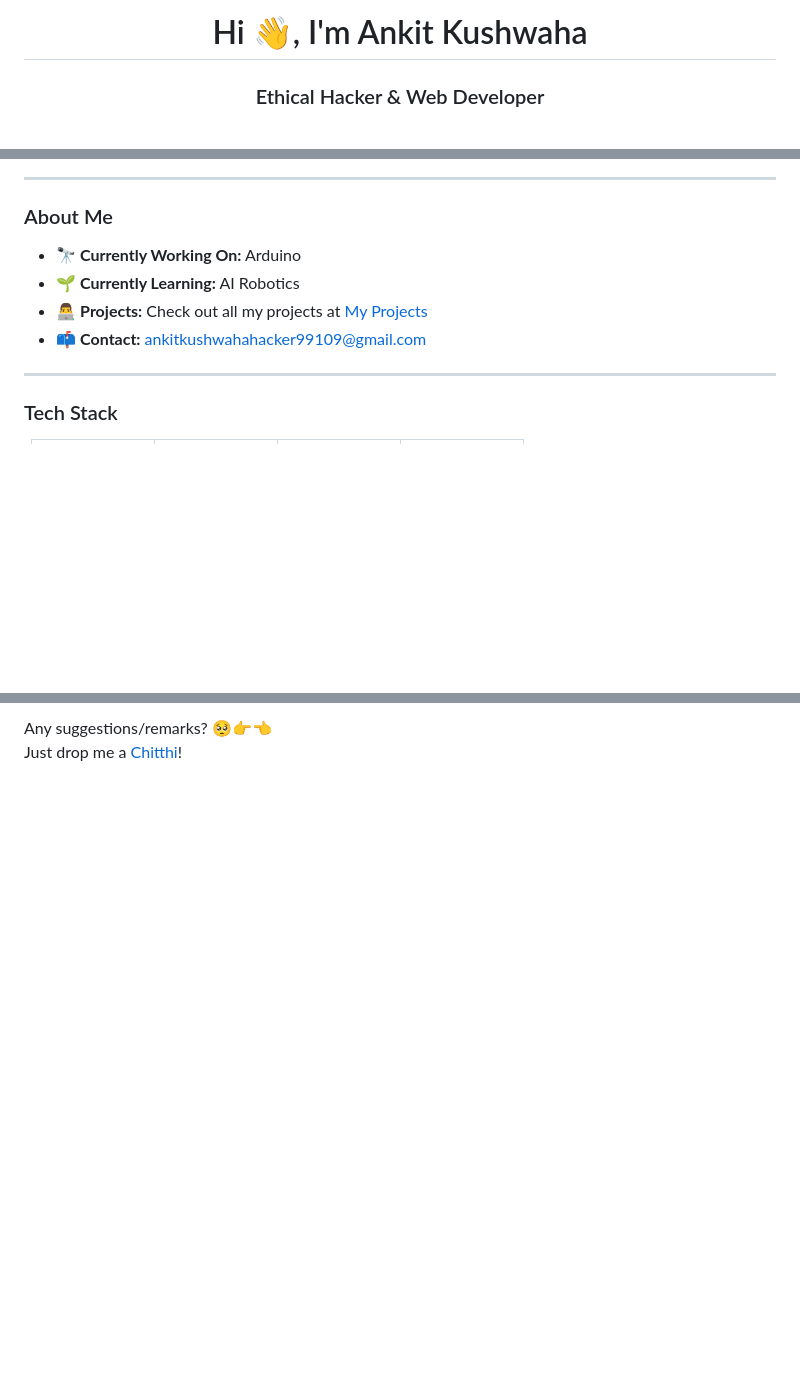
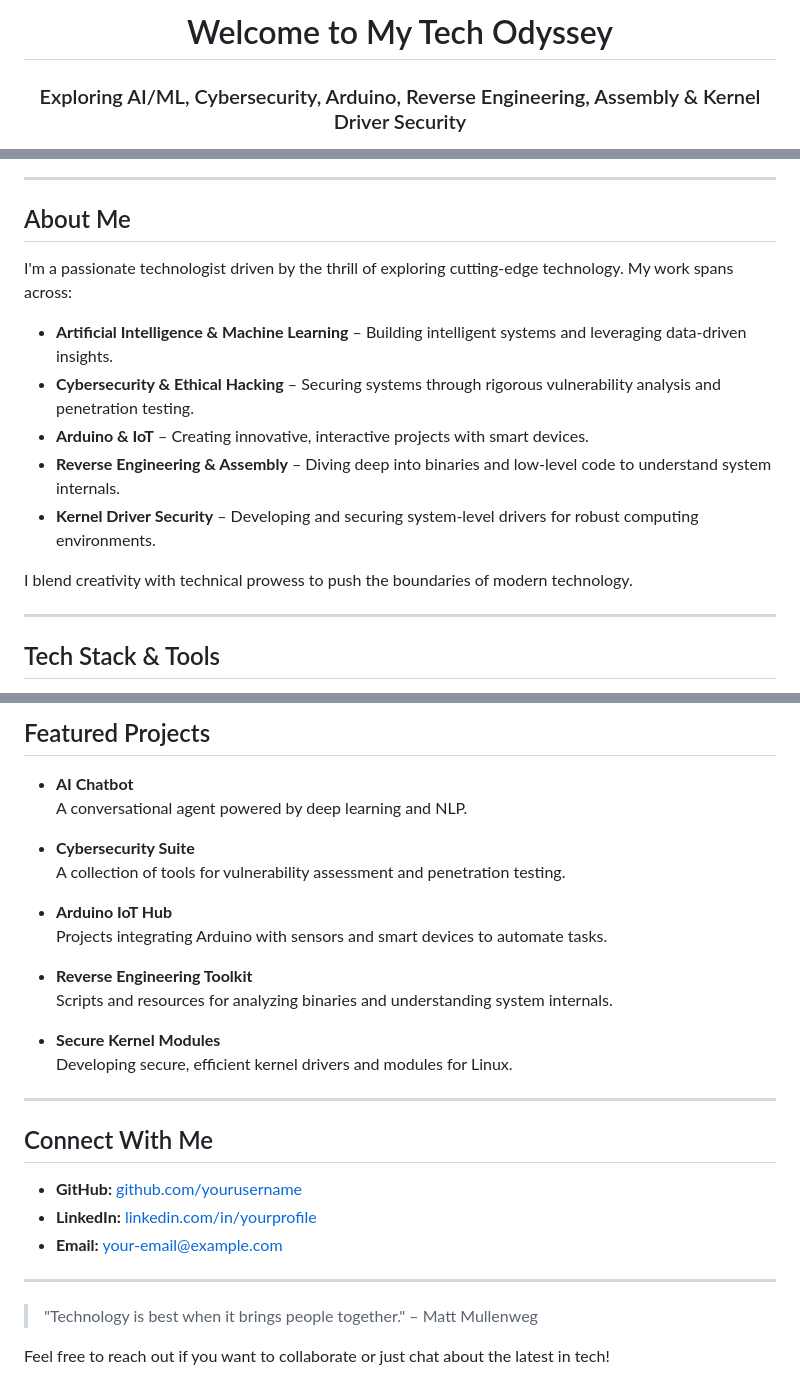
Before and after one commit to Ankitkushwaha90/Ankitkushwaha90, a Markdown page: trys.md, 3 parts joined by grey strips. Rendered like a GitHub page; blank space fills up the shorter version.

```diff
--- a/trys.md
+++ b/trys.md
@@ -1,4 +1,4 @@
-<h1 align="center" style="color: red;">Hi 👋, I'm Ankit Kushwaha</h1>
-<h3 align="center">Ethical Hacker & Web Developer</h3>
+<h1 align="center" style="color:#e63946;">Welcome to My Tech Odyssey</h1>
+<h3 align="center">Exploring AI/ML, Cybersecurity, Arduino, Reverse Engineering, Assembly & Kernel Driver Security</h3>
 
 <p align="center">
@@ -13,15 +7,19 @@
 
 ---
 
-### About Me
+## About Me
 
-- 🔭 **Currently Working On:** Arduino
-- 🌱 **Currently Learning:** AI Robotics
-- 👨‍💻 **Projects:** Check out all my projects at [My Projects](https://web-vite-kappa.vercel.app/)
-- 📫 **Contact:** [ankitkushwahahacker99109@gmail.com](mailto:ankitkushwahahacker99109@gmail.com)
+I'm a passionate technologist driven by the thrill of exploring cutting-edge technology. My work spans across:
+- **Artificial Intelligence & Machine Learning** – Building intelligent systems and leveraging data-driven insights.
+- **Cybersecurity & Ethical Hacking** – Securing systems through rigorous vulnerability analysis and penetration testing.
+- **Arduino & IoT** – Creating innovative, interactive projects with smart devices.
+- **Reverse Engineering & Assembly** – Diving deep into binaries and low-level code to understand system internals.
+- **Kernel Driver Security** – Developing and securing system-level drivers for robust computing environments.
+
+I blend creativity with technical prowess to push the boundaries of modern technology.
 
 ---
 
-### Tech Stack
+## Tech Stack & Tools
 
 <div align="center">
@@ -122,3 +48,31 @@
 
-Any suggestions/remarks? 🥺👉👈
-Just drop me a [Chitthi](mailto:ankitkushwahahacker99109@gmail.com)!
+## Featured Projects
+
+- **AI Chatbot**
+  A conversational agent powered by deep learning and NLP.
+
+- **Cybersecurity Suite**
+  A collection of tools for vulnerability assessment and penetration testing.
+
+- **Arduino IoT Hub**
+  Projects integrating Arduino with sensors and smart devices to automate tasks.
+
+- **Reverse Engineering Toolkit**
+  Scripts and resources for analyzing binaries and understanding system internals.
+
+- **Secure Kernel Modules**
+  Developing secure, efficient kernel drivers and modules for Linux.
+
+---
+
+## Connect With Me
+
+- **GitHub:** [github.com/yourusername](https://github.com/yourusername)
+- **LinkedIn:** [linkedin.com/in/yourprofile](https://linkedin.com/in/yourprofile)
+- **Email:** [your-email@example.com](mailto:your-email@example.com)
+
+---
+
+> "Technology is best when it brings people together." – Matt Mullenweg
+
+Feel free to reach out if you want to collaborate or just chat about the latest in tech!
```
Also changed, not shown: other parts of trys.md (+21 -99 lines).
